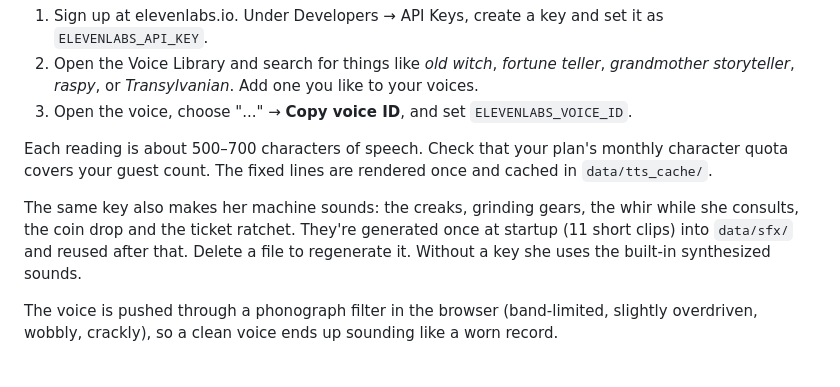
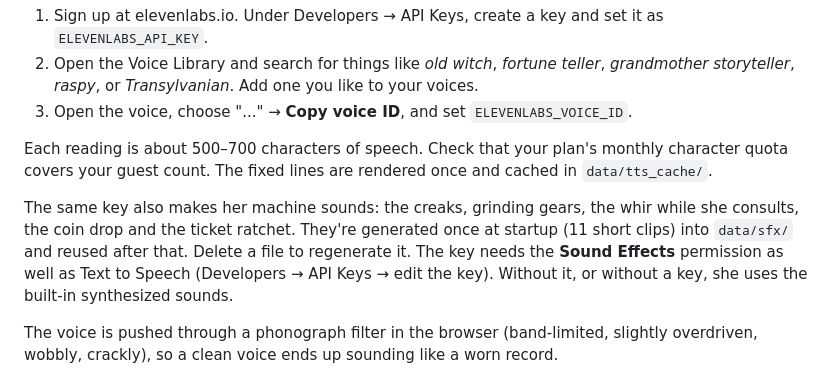
Before and after one commit to ntatonetti/fortune-teller, a Markdown page: README.md, the part around the change. Rendered like a GitHub page.

Commit message:
Note the Sound Effects key permission in the README

```diff
--- a/README.md
+++ b/README.md
@@ -57,7 +57,7 @@ With no keys at all she still runs, using canned fortunes and the built-in macOS
 
 Each reading is about 500–700 characters of speech. Check that your plan's monthly character quota covers your guest count. The fixed lines are rendered once and cached in `data/tts_cache/`.
 
-The same key also makes her machine sounds: the creaks, grinding gears, the whir while she consults, the coin drop and the ticket ratchet. They're generated once at startup (11 short clips) into `data/sfx/` and reused after that. Delete a file to regenerate it. Without a key she uses the built-in synthesized sounds.
+The same key also makes her machine sounds: the creaks, grinding gears, the whir while she consults, the coin drop and the ticket ratchet. They're generated once at startup (11 short clips) into `data/sfx/` and reused after that. Delete a file to regenerate it. The key needs the **Sound Effects** permission as well as Text to Speech (Developers → API Keys → edit the key). Without it, or without a key, she uses the built-in synthesized sounds.
 
 The voice is pushed through a phonograph filter in the browser (band-limited, slightly overdriven, wobbly, crackly), so a clean voice ends up sounding like a worn record.
 
```
